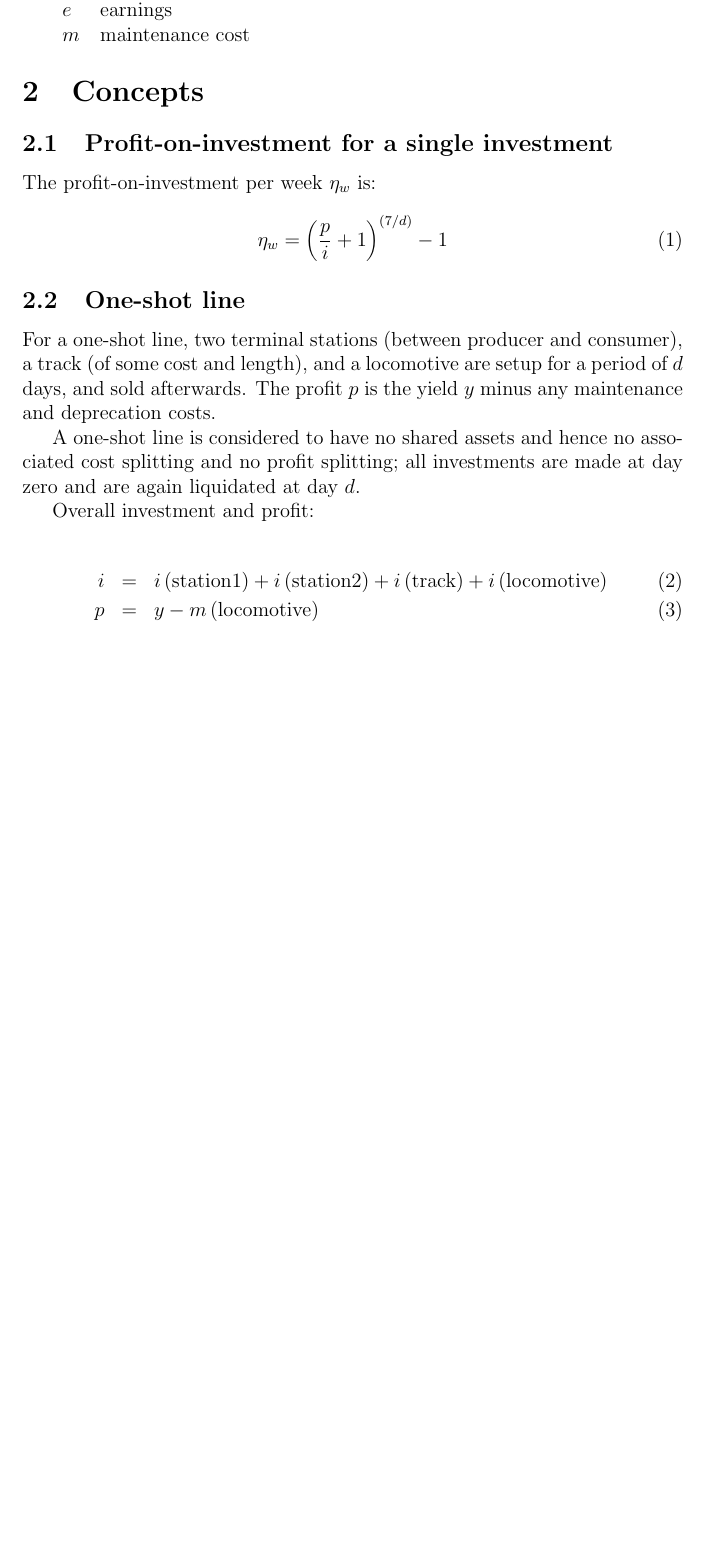
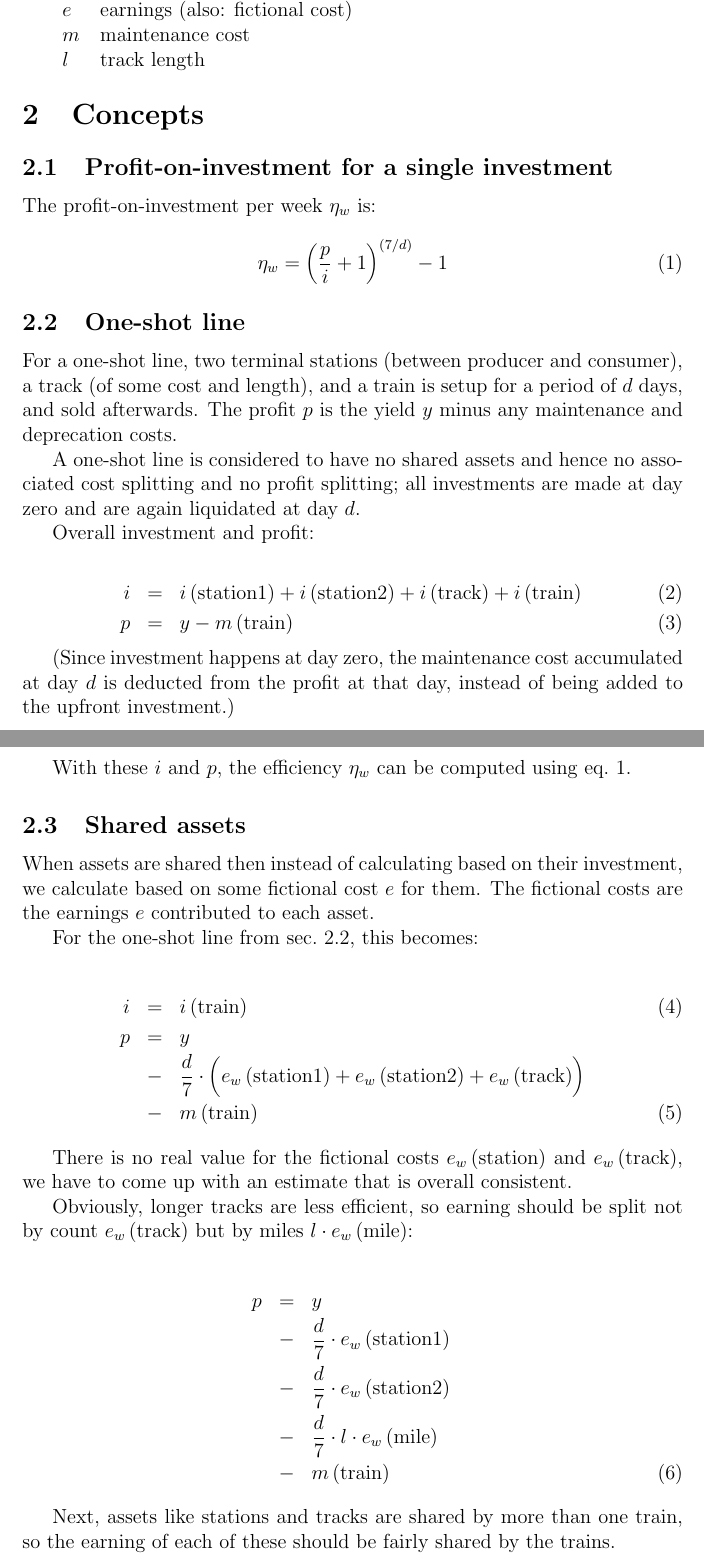
Before and after one commit to defaultbranch/railway-empire-sheet, a LaTeX document (tex/doc.tex): part of the page before the commit and two parts of pages 1 and 2 of 2 after it, the two joined at a grey line, cut at the place of the change, the shorter picture padded with empty space. Compiled offline with pdfLaTeX.

Commit message:
documenting

```diff
--- a/tex/doc.tex
+++ b/tex/doc.tex
@@ -14,11 +14,12 @@ Looking at profitability:
   $y$       & yield for a delivery
 \end{tabular}
 
-Looking at assets:
+\noindent Looking at assets:
 
 \begin{tabular}{ll}
-  $e$    & earnings \\
-  $m$    & maintenance cost
+  $e$    & earnings (also: fictional cost) \\
+  $m$    & maintenance cost \\
+  $l$    & track length
 \end{tabular}
 
 
@@ -30,14 +31,15 @@ Looking at assets:
 The profit-on-investment per week $\eta_w$ is:
 
 \begin{equation}
-  \eta_w = \left(\frac{p}{i}+1\right)^{\left(7/d\right)}-1
+  \eta_w = \left(\frac{p}{i}+1\right)^{\left(7/d\right)}-1 \label{eq:weekly_profit}
 \end{equation}
 
 
 \subsection{One-shot line}
+\label{sec:one_shot_line}
 
 For a one-shot line, two terminal stations (between producer and consumer),
-a track (of some cost and length), and a locomotive are setup for a period of
+a track (of some cost and length), and a train is setup for a period of
 $d$ days, and sold afterwards. The profit $p$ is the yield $y$ minus any
 maintenance and deprecation costs.
 
@@ -50,16 +52,51 @@ Overall investment and profit:
   i &=& i\left(\mathrm{station1}\right)
      +  i\left(\mathrm{station2}\right)
      +  i\left(\mathrm{track}\right)
-     +  i\left(\mathrm{locomotive}\right) \\
+     +  i\left(\mathrm{train}\right) \\
   p &=& y
-     -  m\left(\mathrm{locomotive}\right)
+     -  m\left(\mathrm{train}\right)
 \end{eqnarray}
 
+(Since investment happens at day zero, the maintenance cost accumulated at day $d$ is deducted
+from the profit at that day, instead of being added to the upfront investment.)
+
+With these $i$ and $p$, the efficiency $\eta_w$ can be computed using eq.~\ref{eq:weekly_profit}.
 
 
+\subsection{Shared assets}
 
+When assets are shared then instead of calculating based on their investment, we calculate based on
+some fictional cost $e$ for them. The fictional costs are the earnings $e$ contributed to each asset.
 
+For the one-shot line from sec.~\ref{sec:one_shot_line}, this becomes:
 
+\begin{eqnarray}
+  i &=& i\left(\mathrm{train}\right) \\
+  p &=& y \nonumber \\
+    &-& \frac{d}{7} \cdot \biggl(
+          e_w\left(\mathrm{station1}\right)
+       +  e_w\left(\mathrm{station2}\right)
+       +  e_w\left(\mathrm{track}\right)
+       \biggr) \nonumber \\
+    &-& m\left(\mathrm{train}\right)
+\end{eqnarray}
+
+There is no real value for the fictional costs $e_w\left(\mathrm{station}\right)$ and $e_w\left(\mathrm{track}\right)$,
+we have to come up with an estimate that is overall consistent.
+
+Obviously, longer tracks are less efficient, so earning should be split not by count $e_w\left(\mathrm{track}\right)$
+but by miles $l \cdot e_w\left(\mathrm{mile}\right)$:
+
+\begin{eqnarray}
+  p &=& y \nonumber \\
+    &-& \frac{d}{7} \cdot e_w\left(\mathrm{station1}\right) \nonumber \\
+    &-& \frac{d}{7} \cdot e_w\left(\mathrm{station2}\right) \nonumber \\
+    &-& \frac{d}{7} \cdot l \cdot e_w\left(\mathrm{mile}\right) \nonumber \\
+  &-& m\left(\mathrm{train}\right)
+\end{eqnarray}
+
+Next, assets like stations and tracks are shared by more than one train, so the earning of each of these
+should be fairly shared by the trains.
 
 
 \end{document}
```
Also changed, not shown: tex/doc.tex (2 more changed lines).
